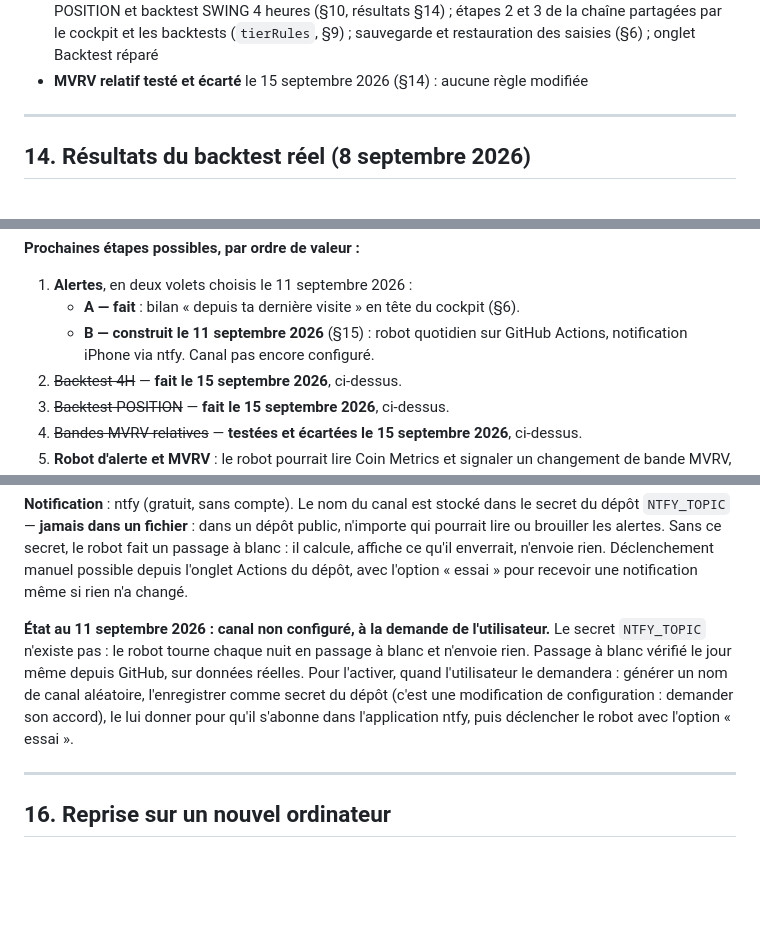
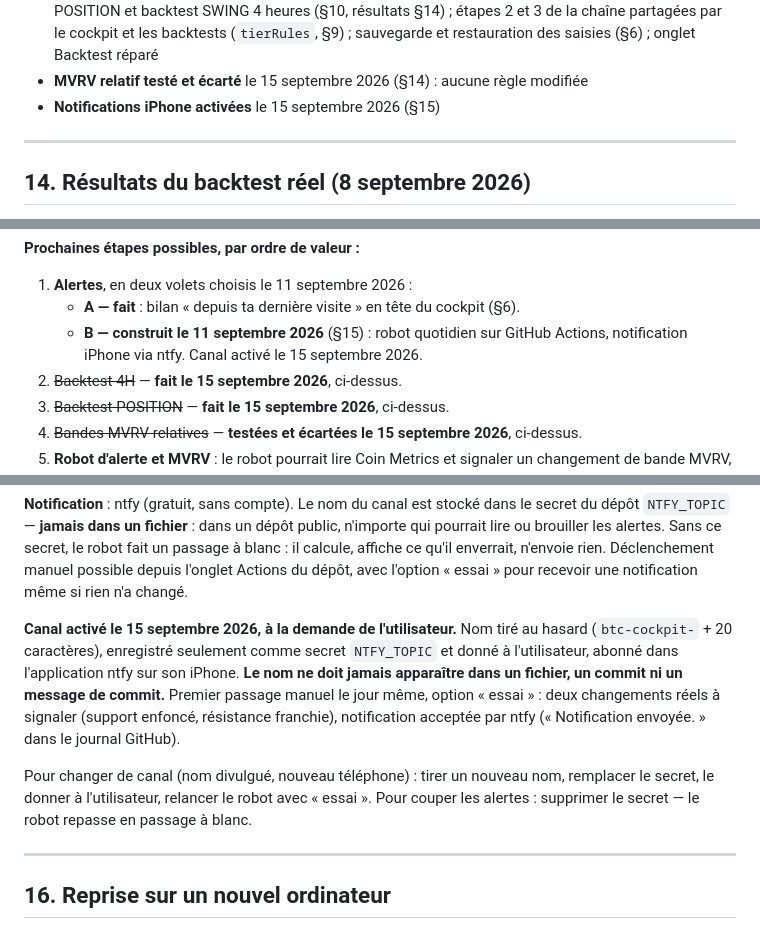
Before and after one commit to Ataqc/BTC-Cockpit, a Markdown page: CLAUDE.md, 3 parts joined by grey strips. GitHub-like rendering; blank space fills up the shorter version.

Commit message:
Briefing : notifications iPhone activées (canal en secret du dépôt)
Co-Authored-By: Claude Opus 5 <noreply@anthropic.com>

```diff
--- a/CLAUDE.md
+++ b/CLAUDE.md
@@ -517,6 +517,7 @@ qu'ils sont dans l'onglet Backtest et nulle part ailleurs.
   étapes 2 et 3 de la chaîne partagées par le cockpit et les backtests (`tierRules`,
   §9) ; sauvegarde et restauration des saisies (§6) ; onglet Backtest réparé
 - **MVRV relatif testé et écarté** le 15 septembre 2026 (§14) : aucune règle modifiée
+- **Notifications iPhone activées** le 15 septembre 2026 (§15)
 
 ---
 
@@ -758,7 +759,7 @@ de trouver un gagnant par hasard.
 1. **Alertes**, en deux volets choisis le 11 septembre 2026 :
    - **A — fait** : bilan « depuis ta dernière visite » en tête du cockpit (§6).
    - **B — construit le 11 septembre 2026** (§15) : robot quotidien sur GitHub
-     Actions, notification iPhone via ntfy. Canal pas encore configuré.
+     Actions, notification iPhone via ntfy. Canal activé le 15 septembre 2026.
 2. ~~Backtest 4H~~ — **fait le 15 septembre 2026**, ci-dessus.
 3. ~~Backtest POSITION~~ — **fait le 15 septembre 2026**, ci-dessus.
 4. ~~Bandes MVRV relatives~~ — **testées et écartées le 15 septembre 2026**, ci-dessus.
@@ -811,13 +812,17 @@ fait un passage à blanc : il calcule, affiche ce qu'il enverrait, n'envoie rien
 Déclenchement manuel possible depuis l'onglet Actions du dépôt, avec l'option
 « essai » pour recevoir une notification même si rien n'a changé.
 
-**État au 11 septembre 2026 : canal non configuré, à la demande de l'utilisateur.**
-Le secret `NTFY_TOPIC` n'existe pas : le robot tourne chaque nuit en passage à
-blanc et n'envoie rien. Passage à blanc vérifié le jour même depuis GitHub, sur
-données réelles. Pour l'activer, quand l'utilisateur le demandera : générer un nom
-de canal aléatoire, l'enregistrer comme secret du dépôt (c'est une modification
-de configuration : demander son accord), le lui donner pour qu'il s'abonne dans
-l'application ntfy, puis déclencher le robot avec l'option « essai ».
+**Canal activé le 15 septembre 2026, à la demande de l'utilisateur.** Nom tiré au
+hasard (`btc-cockpit-` + 20 caractères), enregistré seulement comme secret
+`NTFY_TOPIC` et donné à l'utilisateur, abonné dans l'application ntfy sur son
+iPhone. **Le nom ne doit jamais apparaître dans un fichier, un commit ni un message
+de commit.** Premier passage manuel le jour même, option « essai » : deux
+changements réels à signaler (support enfoncé, résistance franchie), notification
+acceptée par ntfy (« Notification envoyée. » dans le journal GitHub).
+
+Pour changer de canal (nom divulgué, nouveau téléphone) : tirer un nouveau nom,
+remplacer le secret, le donner à l'utilisateur, relancer le robot avec « essai ».
+Pour couper les alertes : supprimer le secret — le robot repasse en passage à blanc.
 
 ---
 
```
